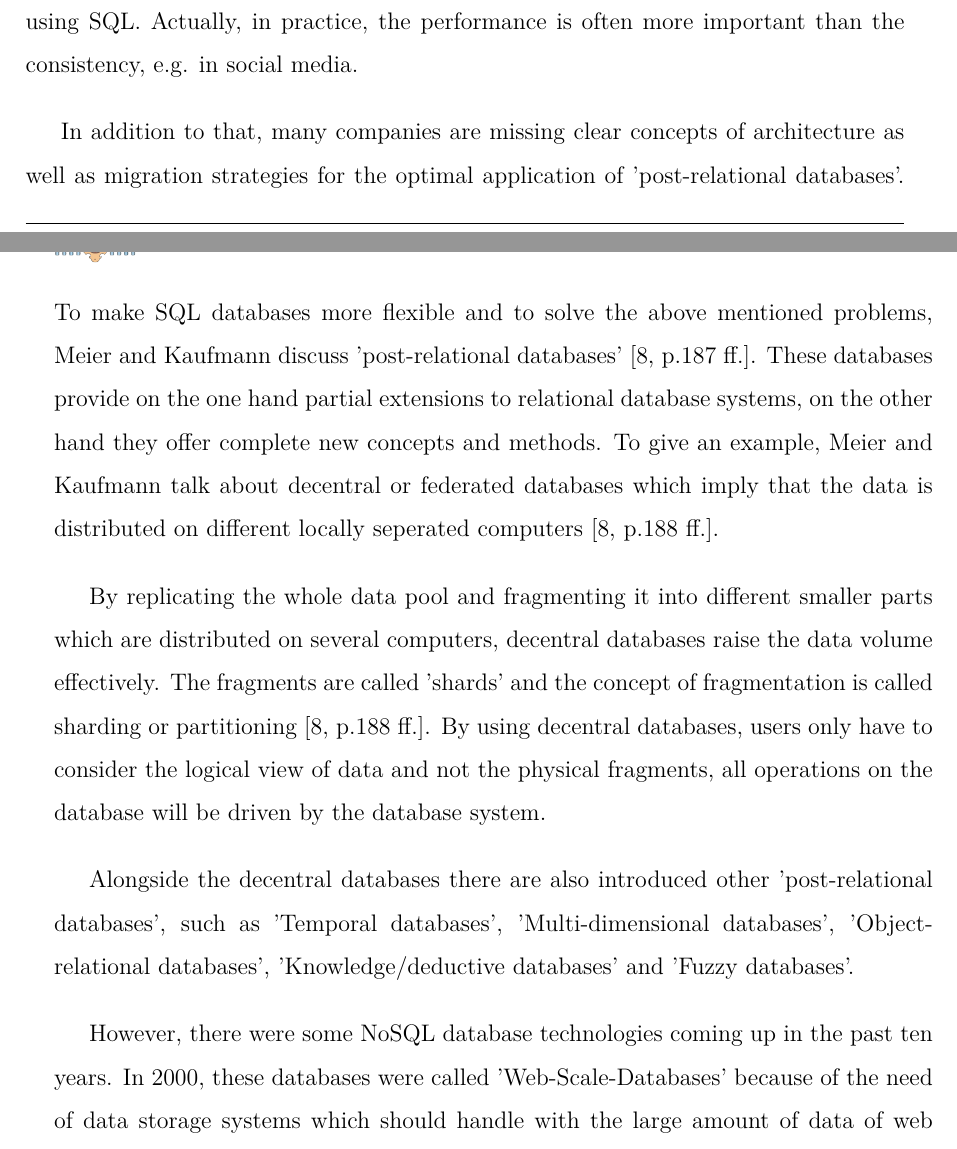
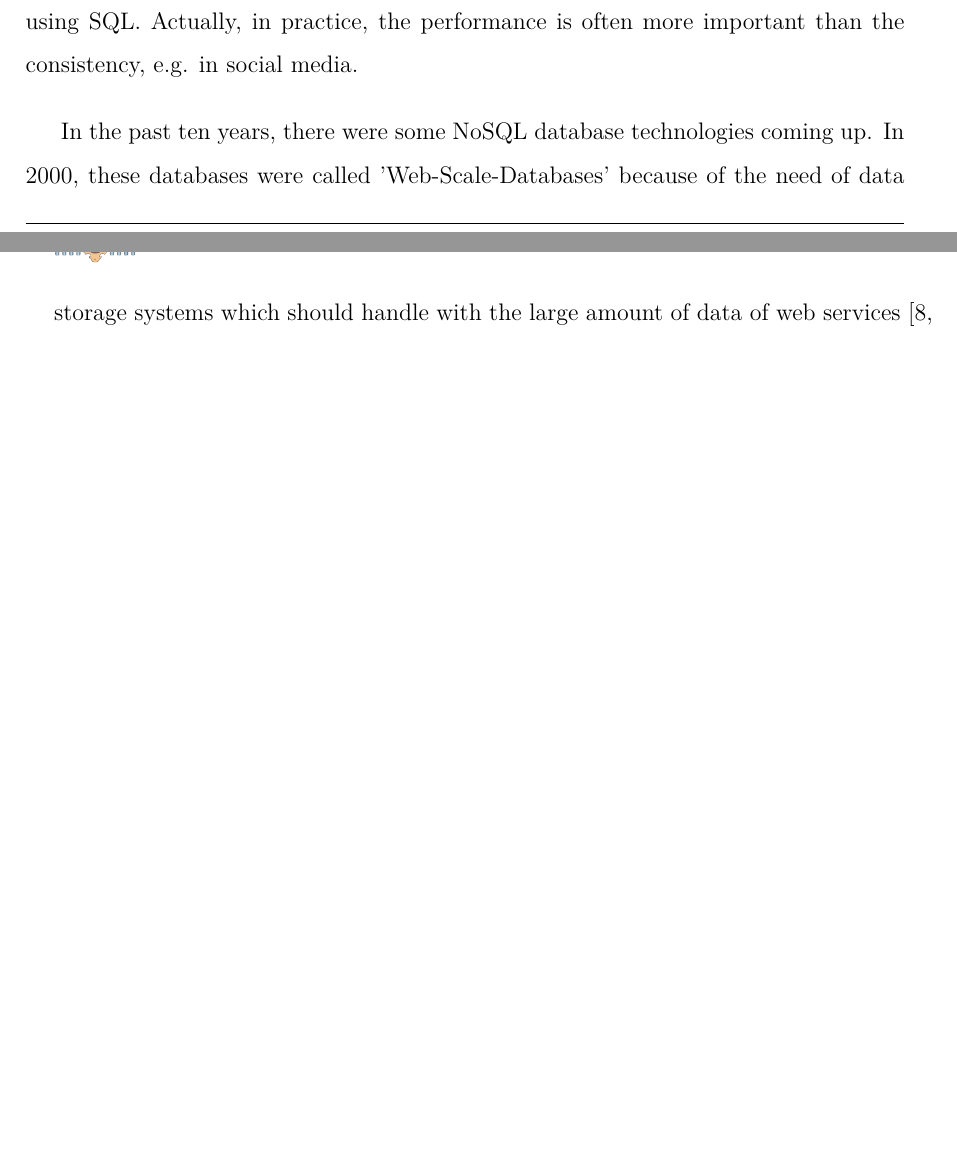
Before and after one commit to JCFactory/TFG_Uniovi, a LaTeX thesis (Latex_template_uniovi/TFG_Jacqueline.tex, which reads Latex_template_uniovi/secciones/kapitel2.tex): two parts of pages 45 and 46 of 91, joined at a grey line, cut so that both start at the same text, the shorter picture padded with empty space. Compiled offline with pdfLaTeX.

Commit message:
cutted chapter 2

```diff
--- a/Latex_template_uniovi/secciones/kapitel2.tex
+++ b/Latex_template_uniovi/secciones/kapitel2.tex
@@ -146,13 +146,7 @@ There are many possibilities to store data from application systems. \ac{SQL} ca
 
 To give an example, checking the integrity of data in case of a higher amount of data implicates the need of a higher processing power. Furthermore, facing large-scale development, the efficiency and performance of SQL based systems are decreasing. Moreover, the flexibility and data handling demonstrates another challenge when using SQL. Actually, in practice, the performance is often more important than the consistency, e.g. in social media.
 
-In addition to that, many companies are missing clear concepts of architecture as well as migration strategies for the optimal application of  'post-relational databases'. To make SQL databases more flexible and to solve the above mentioned problems, Meier and Kaufmann discuss 'post-relational databases' \cite[p.187 ff.]{nosql_meier}. These databases provide on the one hand partial extensions to relational database systems, on the other hand they offer complete new concepts and methods. To give an example, Meier and Kaufmann talk about decentral or federated databases which imply that the data is distributed on different locally seperated computers \cite[p.188 ff.]{nosql_meier}.
-
-By replicating the whole data pool and fragmenting it into different smaller parts which are distributed on several computers, decentral databases raise the data volume effectively. The fragments are called 'shards' and the concept of fragmentation is called sharding or partitioning \cite[p.188 ff.]{nosql_meier}. By using decentral databases, users only have to consider the logical view of data and not the physical fragments, all operations on the database will be driven by the database system.
-
-Alongside the decentral databases there are also introduced other 'post-relational databases', such as 'Temporal databases', 'Multi-dimensional databases', 'Object-relational databases', 'Knowledge/deductive databases' and 'Fuzzy databases'.
-
-However, there were some NoSQL database technologies coming up in the past ten years. In 2000, these databases were called 'Web-Scale-Databases' because of the need of data storage systems which should handle with the large amount of data of web services \cite[p.221 ff.]{nosql_meier}.
+In the past ten years, there were some NoSQL database technologies coming up. In 2000, these databases were called 'Web-Scale-Databases' because of the need of data storage systems which should handle with the large amount of data of web services \cite[p.221 ff.]{nosql_meier}.
 
 The term NoSQL can be understood as 'Not only SQL' which signifies extension of the existing SQL functionalities. Some data specialists prefer the context of 'no relational databases' which is controversial because of the use of graph databases which deal with relations between nodes.
 
```
Also changed, not shown: Latex_template_uniovi/TFG_Jacqueline.pdf, Latex_template_uniovi/secciones/kapitel2.tex (1 more changed lines), 5 other files.
